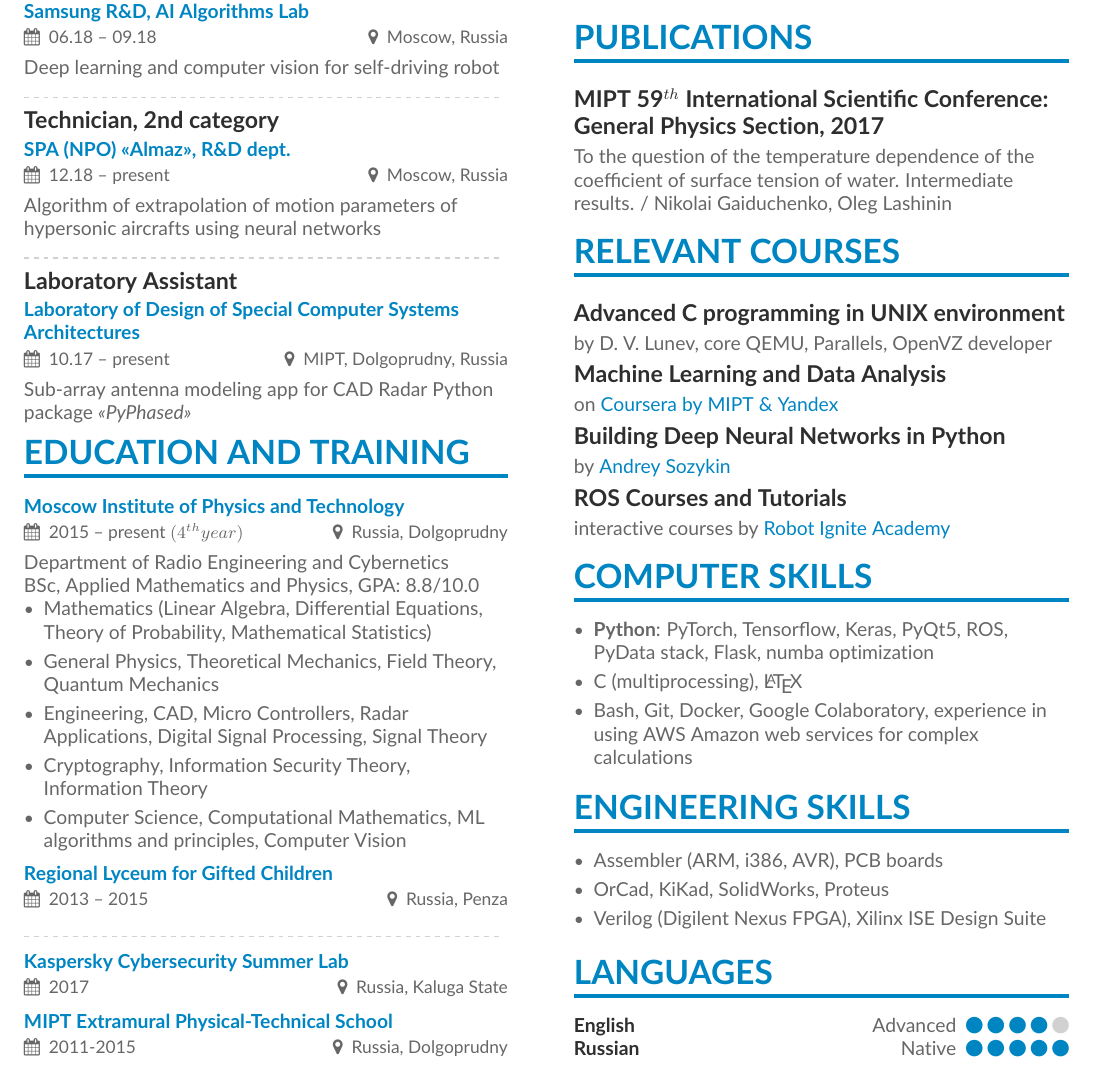
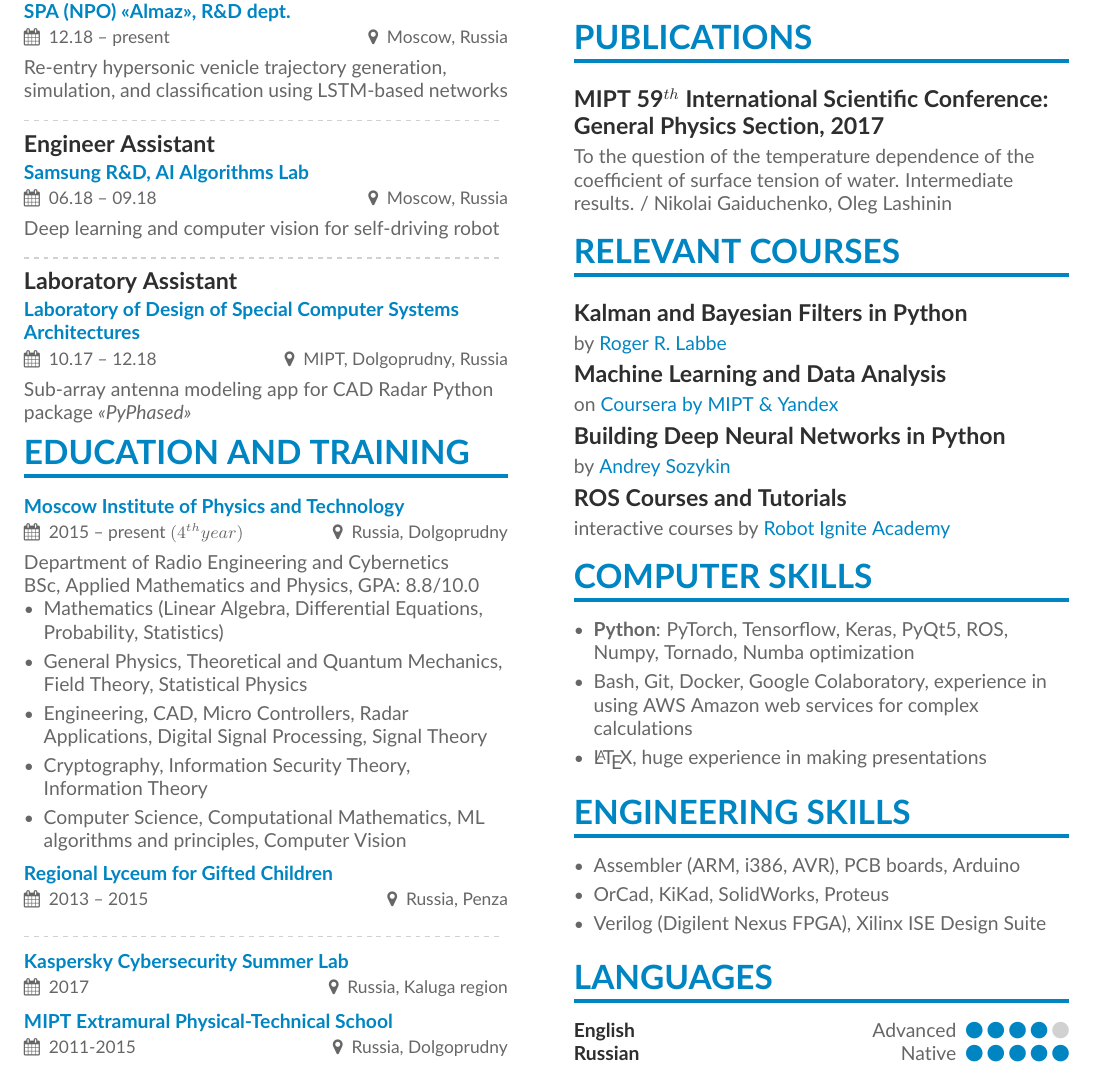
Before and after one commit to Yozh2/CV, a LaTeX CV (TeX/main.tex, which reads TeX/page1sidebar.tex): part of the page, cut so that both start at the same text. Compiled offline with pdfLaTeX.

Commit message:
New courses, work experience & education updates

```diff
--- a/TeX/main.tex
+++ b/TeX/main.tex
@@ -64,3 +68,9 @@ One-click Deep Learning pipeline for synthetic document dataset generation
+\cvevent{\textbf{Engineer Assistant}}{\href{https://ras[letin.com}{SPA (NPO) <<Almaz>>, R\&D dept.}}{12.18 -- present}{Moscow, Russia}
+
+Re-entry hypersonic venicle trajectory generation, simulation, and classification using LSTM-based networks
+
+%Algorithm of extrapolation of motion parameters of hypersonic aircrafts using neural networks
+
 
 \divider
 
@@ -70,14 +80,8 @@ Deep learning and computer vision for self-driving robot
 
 \divider
 
-% Работа на Алмазе
-\cvevent{\textbf{Technician, 2nd category}}{\href{https://ras[letin.com}{SPA (NPO) <<Almaz>>, R\&D dept.}}{12.18 -- present}{Moscow, Russia}
-Algorithm of extrapolation of motion parameters of hypersonic aircrafts using neural networks
-
-\divider
-
 % Лаба на Алмазе
-\cvevent{\textbf{Laboratory Assistant}}{\href{http://miptdesigncenter.tilda.ws}{Laboratory of Design of Special Computer Systems Architectures}}{10.17 -- present}{MIPT, Dolgoprudny, Russia}
+\cvevent{\textbf{Laboratory Assistant}}{\href{http://miptdesigncenter.tilda.ws}{Laboratory of Design of Special Computer Systems Architectures}}{10.17 -- 12.18}{MIPT, Dolgoprudny, Russia}
 Sub-array antenna modeling app for CAD Radar Python package \textit{<<PyPhased>>}
 
 \cvsection{Education and training}
@@ -88,8 +92,8 @@ BSc, Applied Mathematics and Physics,
 GPA: 8.8/10.0
 
 \begin{itemize}
-\item Mathematics (Linear Algebra, Differential Equations, Theory of Probability, Mathematical Statistics)
-\item General Physics, Theoretical Mechanics, Field Theory, Quantum Mechanics
+\item Mathematics (Linear Algebra, Differential Equations, Probability, Statistics)
+\item General Physics, Theoretical and Quantum Mechanics, Field Theory, Statistical Physics
 \item Engineering, CAD, Micro Controllers, Radar Applications, Digital Signal Processing, Signal Theory
 \item Cryptography, Information Security Theory, Information Theory
 \item Computer Science, Computational Mathematics, ML algorithms and principles, Computer Vision
@@ -100,7 +104,7 @@ GPA: 8.8/10.0
 \divider
 
 % KSL
-\cvevent{}{\href{https://academy.kaspersky.ru/subprojects/summerlab}{Kaspersky Cybersecurity Summer Lab}}{2017}{Russia, Kaluga State}{}
+\cvevent{}{\href{https://academy.kaspersky.ru/subprojects/summerlab}{Kaspersky Cybersecurity Summer Lab}}{2017}{Russia, Kaluga region}{}
 
 % ЛОШ
 %\cvevent{}{\href{https://it-edu.mipt.ru/ru/школьникам/school-olymp/summer15}{MIPT Summer Olympiad School}}{2015}{Russia, Dolgoprudny}{}
--- a/TeX/page1sidebar.tex
+++ b/TeX/page1sidebar.tex
@@ -16,8 +16,10 @@ Prize winner:
 % Relevant Courses ==============================================
 
 \cvsection{Relevant courses}
-\cvsubsection{Advanced C programming in UNIX environment}{
-by D. V. Lunev, core QEMU, Parallels, OpenVZ developer}
+%\cvsubsection{Advanced C programming in UNIX environment}{
+%by D. V. Lunev, core QEMU, Parallels, OpenVZ developer}
+
+\cvsubsection{Kalman and Bayesian Filters in Python}{by \href{https://github.com/rlabbe/Kalman-and-Bayesian-Filters-in-Python}{Roger R. Labbe}}
 
 \cvsubsection{Machine Learning and Data Analysis}{
 on \href{https://ru.coursera.org/specializations/machine-learning-data-analysis}{Coursera by MIPT \& Yandex}}
@@ -31,17 +33,20 @@ interactive courses by \href{http://www.theconstructsim.com/construct-learn-deve
 % Computer Skills ===============================================
 \cvsection{Computer Skills}
 \begin{itemize}
-    \item \textbf{Python}: PyTorch, Tensorflow, Keras, PyQt5, ROS, PyData stack, Flask, numba optimization
+    \item \textbf{Python}: PyTorch, Tensorflow, Keras, PyQt5, ROS, Numpy, Tornado, Numba optimization
 
-    \item C (multiprocessing), \LaTeX
+    % \item C (multiprocessing), \LaTeX
 
     \item Bash, Git, Docker, Google Colaboratory, experience in using AWS Amazon web services for complex calculations
+
+    \item \LaTeX, huge experience in making presentations
+
 \end{itemize}
 
 % Engineering Skills ==========================================
 \cvsection{Engineering Skills}
 \begin{itemize}
-    \item Assembler (ARM, i386, AVR), PCB boards
+    \item Assembler (ARM, i386, AVR), PCB boards, Arduino
     \item OrCad, KiKad, SolidWorks, Proteus
     \item Verilog (Digilent Nexus FPGA), Xilinx ISE Design Suite
 \end{itemize}
```
Also changed, not shown: TeX/main_ru.tex (+9 -9 lines), TeX/page1sidebar_ru.tex (+7 -5 lines), CV.pdf (deleted), TeX/CV.pdf (added), TeX/CV_ru.pdf (added), TeX/main.tex (6 more changed lines).
